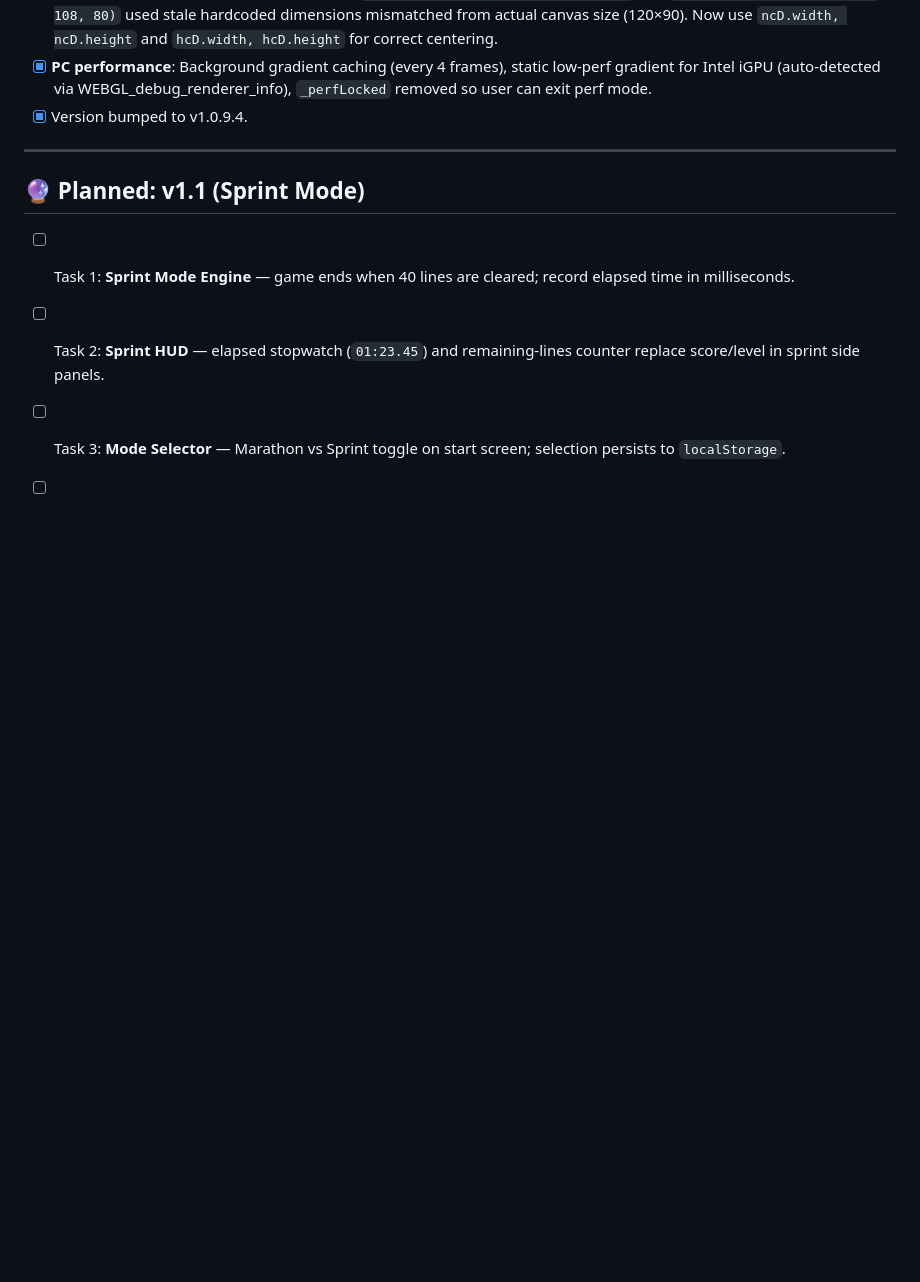
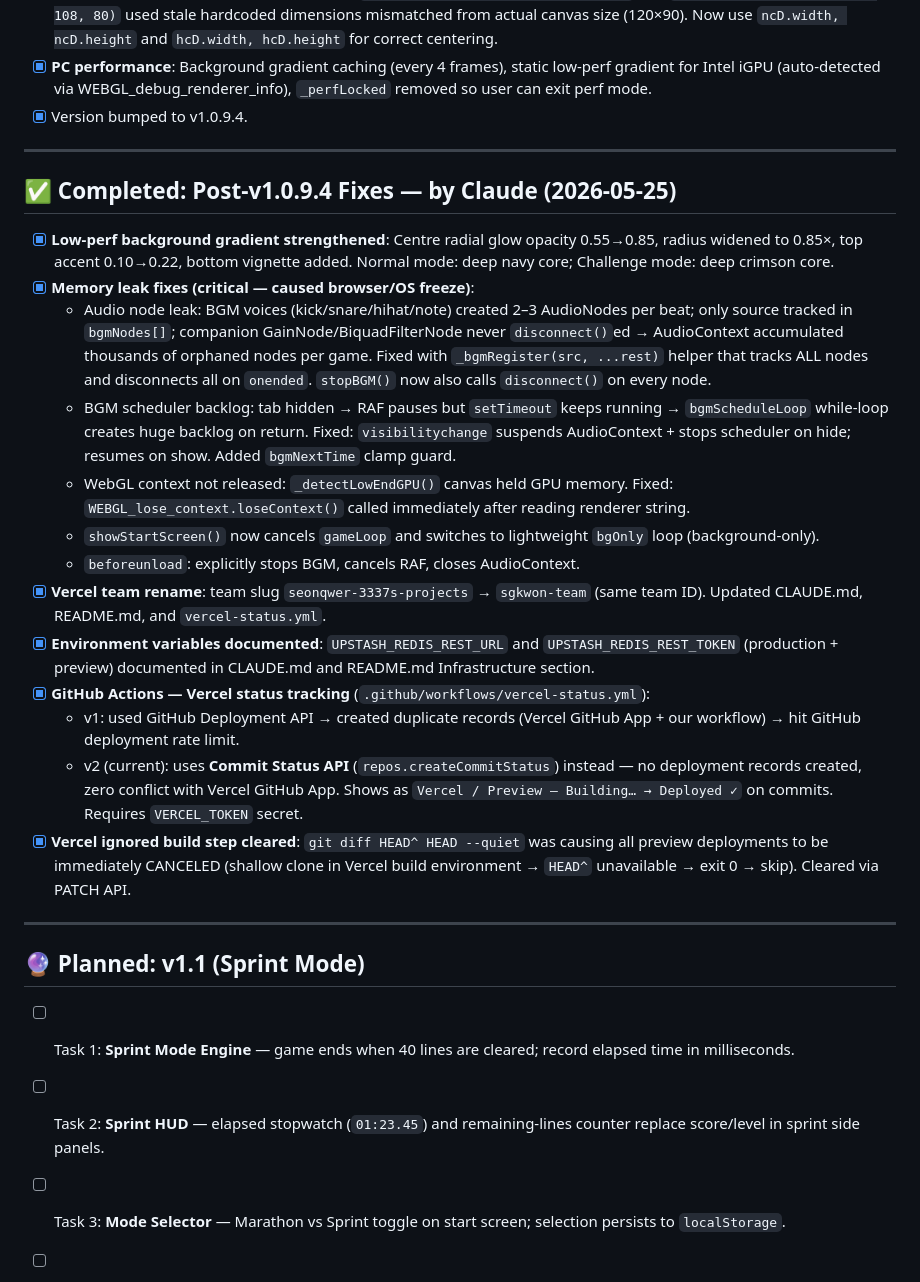
Before and after one commit to sorrysungkwon/tetris, a Markdown page: TODO.md, the part around the change. Rendered like a GitHub page; blank space fills up the shorter version.

Commit message:
docs: sync TODO.md — post-v1.0.9.4 fixes, memory leaks, Vercel infra
Co-Authored-By: Claude Sonnet 4.6 <noreply@anthropic.com>

```diff
--- a/TODO.md
+++ b/TODO.md
@@ -310,6 +310,24 @@ We must fully implement and polish the actual code on both branches (which are c
 
 ---
 
+## ✅ Completed: Post-v1.0.9.4 Fixes — by Claude (2026-05-25)
+
+- [x] **Low-perf background gradient strengthened**: Centre radial glow opacity 0.55→0.85, radius widened to 0.85×, top accent 0.10→0.22, bottom vignette added. Normal mode: deep navy core; Challenge mode: deep crimson core.
+- [x] **Memory leak fixes (critical — caused browser/OS freeze)**:
+  - Audio node leak: BGM voices (kick/snare/hihat/note) created 2–3 AudioNodes per beat; only source tracked in `bgmNodes[]`; companion GainNode/BiquadFilterNode never `disconnect()`ed → AudioContext accumulated thousands of orphaned nodes per game. Fixed with `_bgmRegister(src, ...rest)` helper that tracks ALL nodes and disconnects all on `onended`. `stopBGM()` now also calls `disconnect()` on every node.
+  - BGM scheduler backlog: tab hidden → RAF pauses but `setTimeout` keeps running → `bgmScheduleLoop` while-loop creates huge backlog on return. Fixed: `visibilitychange` suspends AudioContext + stops scheduler on hide; resumes on show. Added `bgmNextTime` clamp guard.
+  - WebGL context not released: `_detectLowEndGPU()` canvas held GPU memory. Fixed: `WEBGL_lose_context.loseContext()` called immediately after reading renderer string.
+  - `showStartScreen()` now cancels `gameLoop` and switches to lightweight `bgOnly` loop (background-only).
+  - `beforeunload`: explicitly stops BGM, cancels RAF, closes AudioContext.
+- [x] **Vercel team rename**: team slug `seonqwer-3337s-projects` → `sgkwon-team` (same team ID). Updated CLAUDE.md, README.md, and `vercel-status.yml`.
+- [x] **Environment variables documented**: `UPSTASH_REDIS_REST_URL` and `UPSTASH_REDIS_REST_TOKEN` (production + preview) documented in CLAUDE.md and README.md Infrastructure section.
+- [x] **GitHub Actions — Vercel status tracking** (`.github/workflows/vercel-status.yml`):
+  - v1: used GitHub Deployment API → created duplicate records (Vercel GitHub App + our workflow) → hit GitHub deployment rate limit.
+  - v2 (current): uses **Commit Status API** (`repos.createCommitStatus`) instead — no deployment records created, zero conflict with Vercel GitHub App. Shows as `Vercel / Preview — Building… → Deployed ✓` on commits. Requires `VERCEL_TOKEN` secret.
+- [x] **Vercel ignored build step cleared**: `git diff HEAD^ HEAD --quiet` was causing all preview deployments to be immediately CANCELED (shallow clone in Vercel build environment → `HEAD^` unavailable → exit 0 → skip). Cleared via PATCH API.
+
+---
+
 ## 🔮 Planned: v1.1 (Sprint Mode)
 
 - [ ] Task 1: **Sprint Mode Engine** — game ends when 40 lines are cleared; record elapsed time in milliseconds.
```
